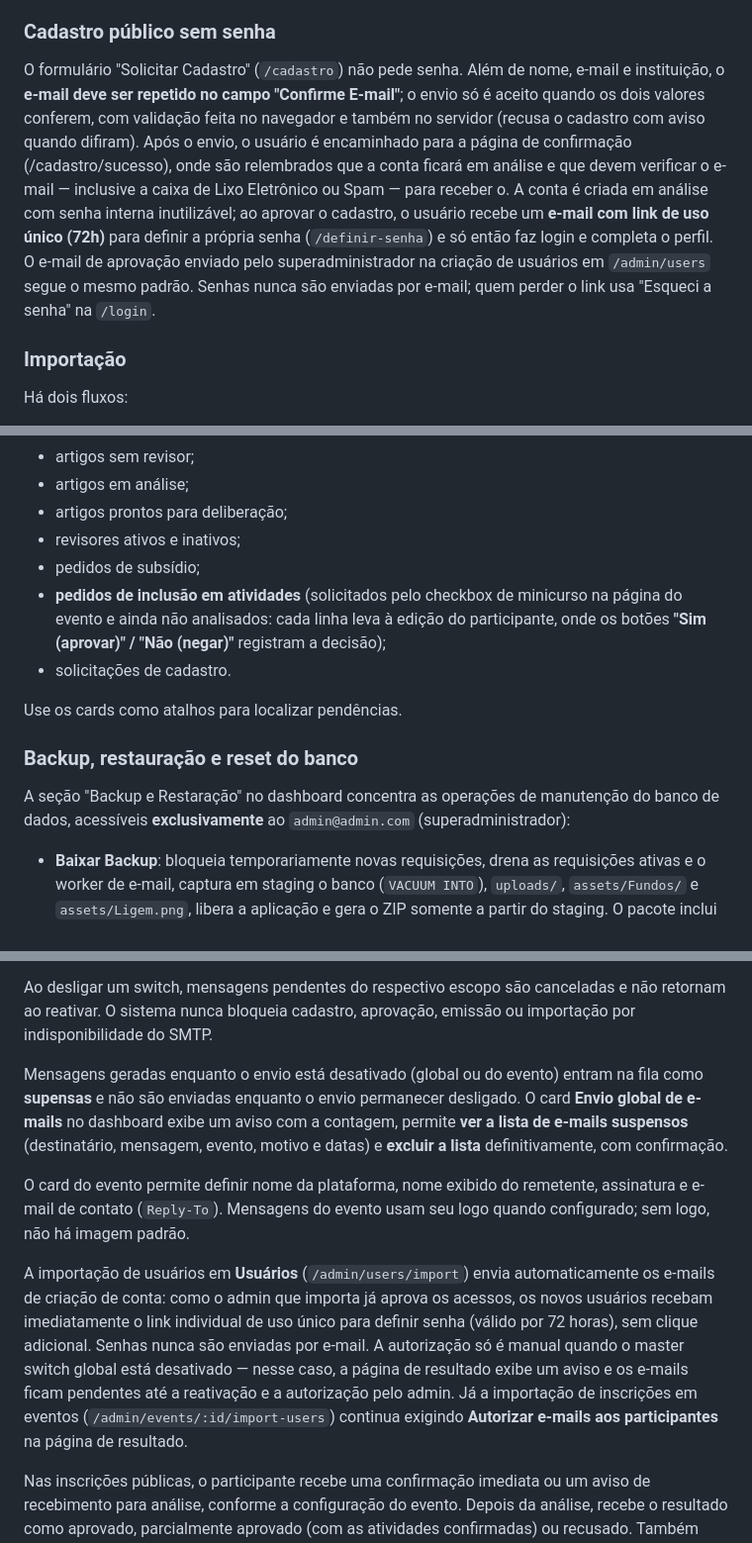
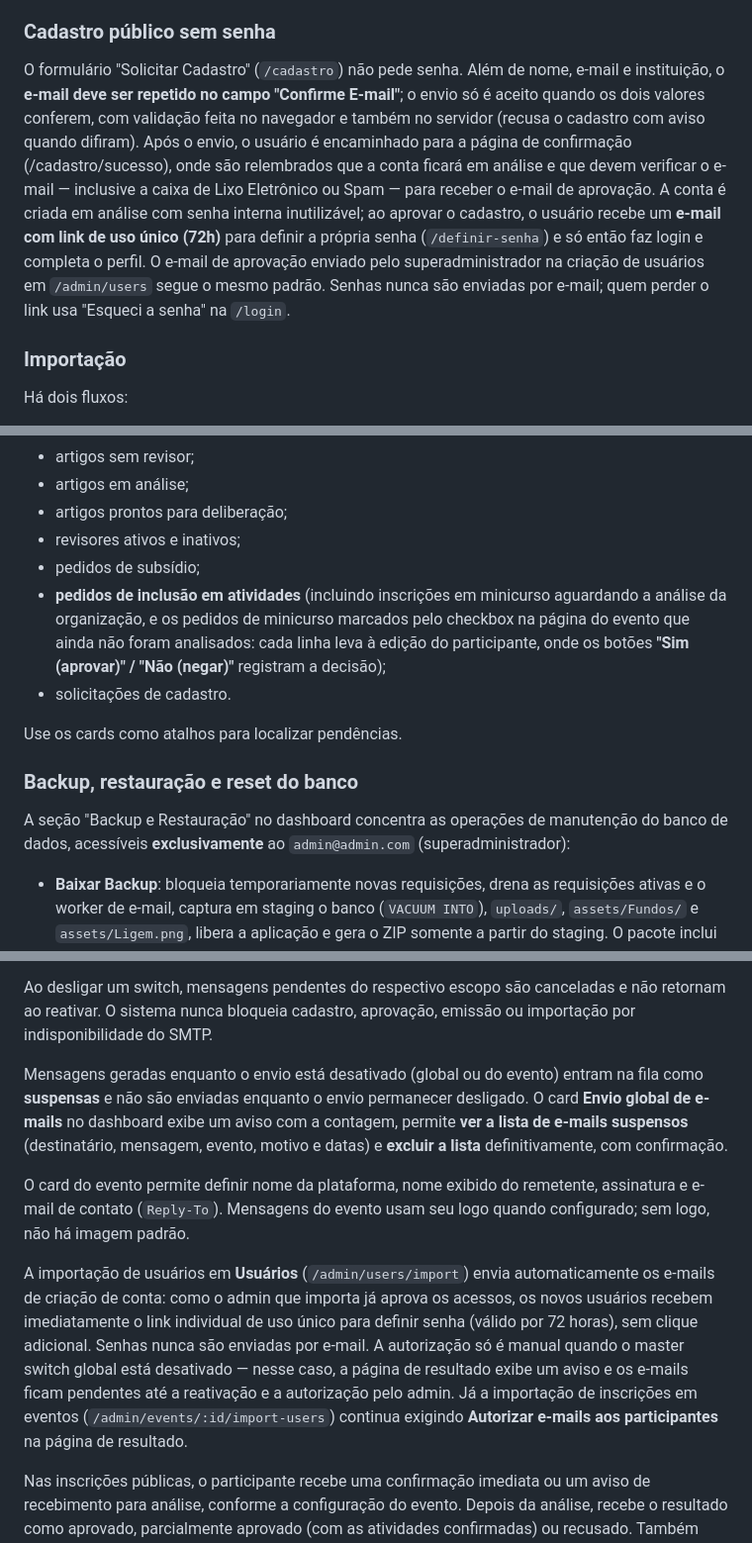
Before and after one commit to harleyham/geomrit-submissao, a Markdown page: manual.md, 3 parts joined by grey strips. Shown at 99% size. Drawn GitHub-style.

Commit message:
manual: vistas Barras com 67,2px/hora e divisao por clusters (antes 56px), card de pedidos inclui inscricoes pendentes, typos (Restauracao, suspensas, recebem, e-mail de aprovacao)

```diff
--- a/manual.md
+++ b/manual.md
@@ -106,7 +106,7 @@ Na listagem de usuários, o botão **Resetar Senha** (disponível também na lin
 
 ### Cadastro público sem senha
 
-O formulário "Solicitar Cadastro" (`/cadastro`) não pede senha. Além de nome, e-mail e instituição, o **e-mail deve ser repetido no campo "Confirme E-mail"**; o envio só é aceito quando os dois valores conferem, com validação feita no navegador e também no servidor (recusa o cadastro com aviso quando difiram). Após o envio, o usuário é encaminhado para a página de confirmação (/cadastro/sucesso), onde são relembrados que a conta ficará em análise e que devem verificar o e-mail — inclusive a caixa de Lixo Eletrônico ou Spam — para receber o. A conta é criada em análise com senha interna inutilizável; ao aprovar o cadastro, o usuário recebe um **e-mail com link de uso único (72h)** para definir a própria senha (`/definir-senha`) e só então faz login e completa o perfil. O e-mail de aprovação enviado pelo superadministrador na criação de usuários em `/admin/users` segue o mesmo padrão. Senhas nunca são enviadas por e-mail; quem perder o link usa "Esqueci a senha" na `/login`.
+O formulário "Solicitar Cadastro" (`/cadastro`) não pede senha. Além de nome, e-mail e instituição, o **e-mail deve ser repetido no campo "Confirme E-mail"**; o envio só é aceito quando os dois valores conferem, com validação feita no navegador e também no servidor (recusa o cadastro com aviso quando difiram). Após o envio, o usuário é encaminhado para a página de confirmação (/cadastro/sucesso), onde são relembrados que a conta ficará em análise e que devem verificar o e-mail — inclusive a caixa de Lixo Eletrônico ou Spam — para receber o e-mail de aprovação. A conta é criada em análise com senha interna inutilizável; ao aprovar o cadastro, o usuário recebe um **e-mail com link de uso único (72h)** para definir a própria senha (`/definir-senha`) e só então faz login e completa o perfil. O e-mail de aprovação enviado pelo superadministrador na criação de usuários em `/admin/users` segue o mesmo padrão. Senhas nunca são enviadas por e-mail; quem perder o link usa "Esqueci a senha" na `/login`.
 
 ### Importação
 
@@ -306,14 +306,14 @@ O dashboard (`/admin/dashboard`) é exclusivo do superadministrador (`admin@admi
 - artigos prontos para deliberação;
 - revisores ativos e inativos;
 - pedidos de subsídio;
-- **pedidos de inclusão em atividades** (solicitados pelo checkbox de minicurso na página do evento e ainda não analisados: cada linha leva à edição do participante, onde os botões **"Sim (aprovar)" / "Não (negar)"** registram a decisão);
+- **pedidos de inclusão em atividades** (incluindo inscrições em minicurso aguardando a análise da organização, e os pedidos de minicurso marcados pelo checkbox na página do evento que ainda não foram analisados: cada linha leva à edição do participante, onde os botões **"Sim (aprovar)" / "Não (negar)"** registram a decisão);
 - solicitações de cadastro.
 
 Use os cards como atalhos para localizar pendências.
 
 ### Backup, restauração e reset do banco
 
-A seção "Backup e Restaração" no dashboard concentra as operações de manutenção do banco de dados, acessíveis **exclusivamente** ao `admin@admin.com` (superadministrador):
+A seção "Backup e Restauração" no dashboard concentra as operações de manutenção do banco de dados, acessíveis **exclusivamente** ao `admin@admin.com` (superadministrador):
 
 - **Baixar Backup**: bloqueia temporariamente novas requisições, drena as requisições ativas e o worker de e-mail, captura em staging o banco (`VACUUM INTO`), `uploads/`, `assets/Fundos/` e `assets/Ligem.png`, libera a aplicação e gera o ZIP somente a partir do staging. O pacote inclui `BACKUP_META.json` com versão, data, tamanhos e contagens.
 - **Restaurar Backup**: faz upload de um ZIP válido e exige a confirmação `RESTAURAR`. O sistema pausa requisições e workers, verifica tamanho, CRC32, path traversal, `integrity_check`, `foreign_key_check` e schema, prepara cópias de rollback e substitui banco, uploads, fundos e logo. A nova conexão só é publicada depois que todos os componentes terminam; uma falha tenta restaurar cada componente independentemente.
@@ -389,11 +389,11 @@ Além dos envios automáticos, o `admin@admin.com` pode mandar um e-mail para um
 
 Ao desligar um switch, mensagens pendentes do respectivo escopo são canceladas e não retornam ao reativar. O sistema nunca bloqueia cadastro, aprovação, emissão ou importação por indisponibilidade do SMTP.
 
-Mensagens geradas enquanto o envio está desativado (global ou do evento) entram na fila como **supensas** e não são enviadas enquanto o envio permanecer desligado. O card **Envio global de e-mails** no dashboard exibe um aviso com a contagem, permite **ver a lista de e-mails suspensos** (destinatário, mensagem, evento, motivo e datas) e **excluir a lista** definitivamente, com confirmação.
+Mensagens geradas enquanto o envio está desativado (global ou do evento) entram na fila como **suspensas** e não são enviadas enquanto o envio permanecer desligado. O card **Envio global de e-mails** no dashboard exibe um aviso com a contagem, permite **ver a lista de e-mails suspensos** (destinatário, mensagem, evento, motivo e datas) e **excluir a lista** definitivamente, com confirmação.
 
 O card do evento permite definir nome da plataforma, nome exibido do remetente, assinatura e e-mail de contato (`Reply-To`). Mensagens do evento usam seu logo quando configurado; sem logo, não há imagem padrão.
 
-A importação de usuários em **Usuários** (`/admin/users/import`) envia automaticamente os e-mails de criação de conta: como o admin que importa já aprova os acessos, os novos usuários recebam imediatamente o link individual de uso único para definir senha (válido por 72 horas), sem clique adicional. Senhas nunca são enviadas por e-mail. A autorização só é manual quando o master switch global está desativado — nesse caso, a página de resultado exibe um aviso e os e-mails ficam pendentes até a reativação e a autorização pelo admin. Já a importação de inscrições em eventos (`/admin/events/:id/import-users`) continua exigindo **Autorizar e-mails aos participantes** na página de resultado.
+A importação de usuários em **Usuários** (`/admin/users/import`) envia automaticamente os e-mails de criação de conta: como o admin que importa já aprova os acessos, os novos usuários recebem imediatamente o link individual de uso único para definir senha (válido por 72 horas), sem clique adicional. Senhas nunca são enviadas por e-mail. A autorização só é manual quando o master switch global está desativado — nesse caso, a página de resultado exibe um aviso e os e-mails ficam pendentes até a reativação e a autorização pelo admin. Já a importação de inscrições em eventos (`/admin/events/:id/import-users`) continua exigindo **Autorizar e-mails aos participantes** na página de resultado.
 
 Nas inscrições públicas, o participante recebe uma confirmação imediata ou um aviso de recebimento para análise, conforme a configuração do evento. Depois da análise, recebe o resultado como aprovado, parcialmente aprovado (com as atividades confirmadas) ou recusado. Também recebe aviso quando a administração altera suas atividades.
 
```
Also changed, not shown: other parts of manual.md (+1 -1 lines).
